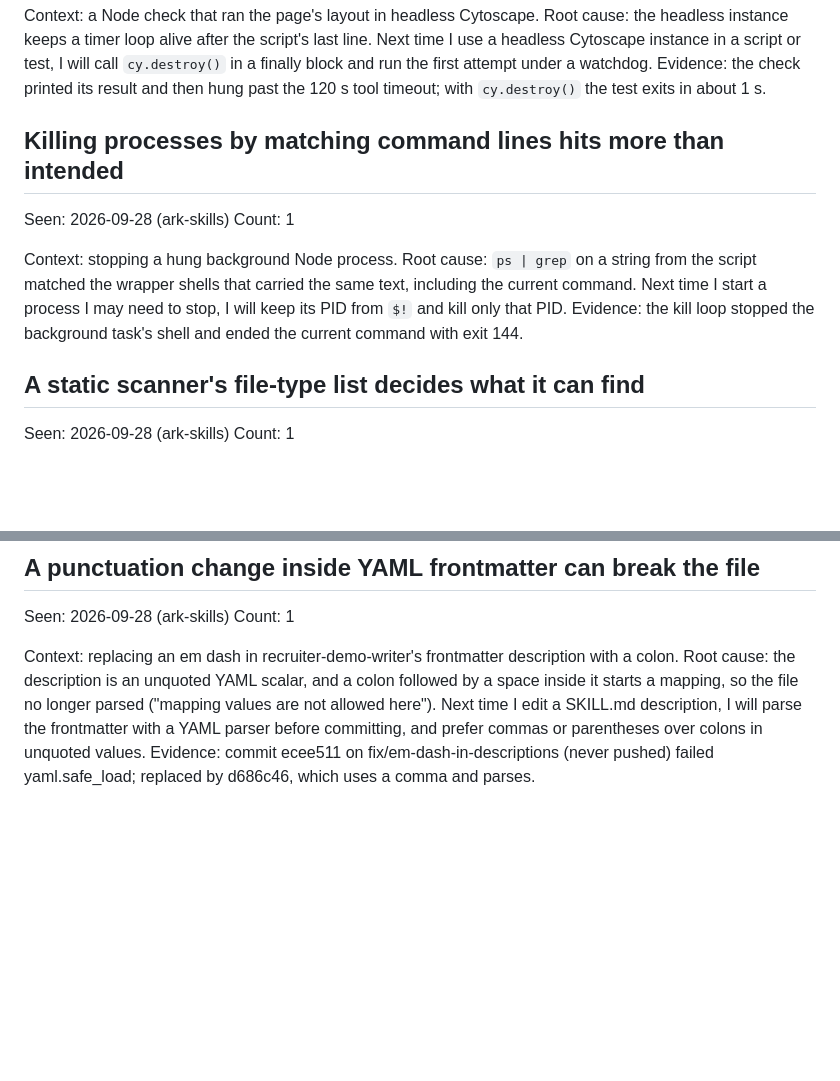
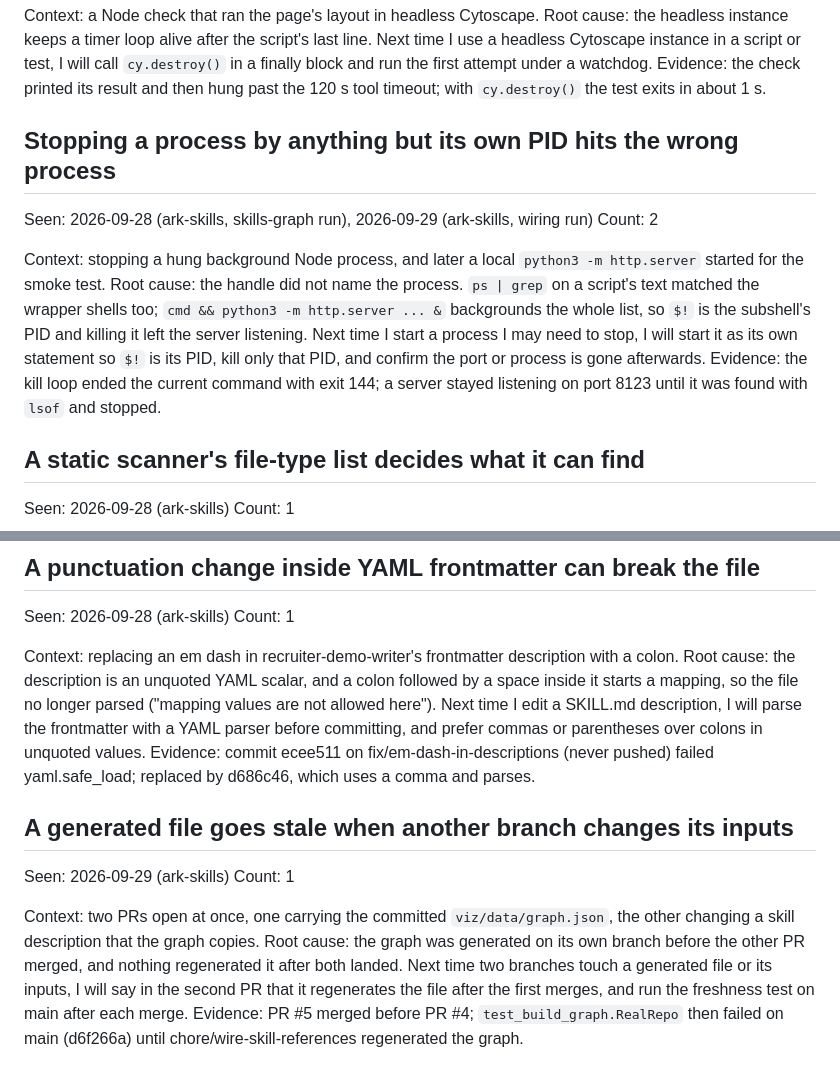
Before and after one commit to armaan-k019/ark-skills, a Markdown page: LESSONS.md, 2 parts joined by grey strips. GitHub-like rendering; blank space fills up the shorter version.

Commit message:
docs(lessons): stop processes by their own PID; regenerate shared generated files
capture-lessons at the end of Track A: the http.server PID leak merges into the process-stopping lesson (count 2), and the stale graph.json on main becomes a new entry.

Co-Authored-By: Claude Opus 5.5 (1M context) <noreply@anthropic.com>

```diff
--- a/LESSONS.md
+++ b/LESSONS.md
@@ -59,13 +59,13 @@ Root cause: the headless instance keeps a timer loop alive after the script's la
 Next time I use a headless Cytoscape instance in a script or test, I will call `cy.destroy()` in a finally block and run the first attempt under a watchdog.
 Evidence: the check printed its result and then hung past the 120 s tool timeout; with `cy.destroy()` the test exits in about 1 s.
 
-## Killing processes by matching command lines hits more than intended
-Seen: 2026-09-28 (ark-skills)   Count: 1
+## Stopping a process by anything but its own PID hits the wrong process
+Seen: 2026-09-28 (ark-skills, skills-graph run), 2026-09-29 (ark-skills, wiring run)   Count: 2
 
-Context: stopping a hung background Node process.
-Root cause: `ps | grep` on a string from the script matched the wrapper shells that carried the same text, including the current command.
-Next time I start a process I may need to stop, I will keep its PID from `$!` and kill only that PID.
-Evidence: the kill loop stopped the background task's shell and ended the current command with exit 144.
+Context: stopping a hung background Node process, and later a local `python3 -m http.server` started for the smoke test.
+Root cause: the handle did not name the process. `ps | grep` on a script's text matched the wrapper shells too; `cmd && python3 -m http.server ... &` backgrounds the whole list, so `$!` is the subshell's PID and killing it left the server listening.
+Next time I start a process I may need to stop, I will start it as its own statement so `$!` is its PID, kill only that PID, and confirm the port or process is gone afterwards.
+Evidence: the kill loop ended the current command with exit 144; a server stayed listening on port 8123 until it was found with `lsof` and stopped.
 
 ## A static scanner's file-type list decides what it can find
 Seen: 2026-09-28 (ark-skills)   Count: 1
@@ -82,3 +82,11 @@ Context: replacing an em dash in recruiter-demo-writer's frontmatter description
 Root cause: the description is an unquoted YAML scalar, and a colon followed by a space inside it starts a mapping, so the file no longer parsed ("mapping values are not allowed here").
 Next time I edit a SKILL.md description, I will parse the frontmatter with a YAML parser before committing, and prefer commas or parentheses over colons in unquoted values.
 Evidence: commit ecee511 on fix/em-dash-in-descriptions (never pushed) failed yaml.safe_load; replaced by d686c46, which uses a comma and parses.
+
+## A generated file goes stale when another branch changes its inputs
+Seen: 2026-09-29 (ark-skills)   Count: 1
+
+Context: two PRs open at once, one carrying the committed `viz/data/graph.json`, the other changing a skill description that the graph copies.
+Root cause: the graph was generated on its own branch before the other PR merged, and nothing regenerated it after both landed.
+Next time two branches touch a generated file or its inputs, I will say in the second PR that it regenerates the file after the first merges, and run the freshness test on main after each merge.
+Evidence: PR #5 merged before PR #4; `test_build_graph.RealRepo` then failed on main (d6f266a) until chore/wire-skill-references regenerated the graph.
```
